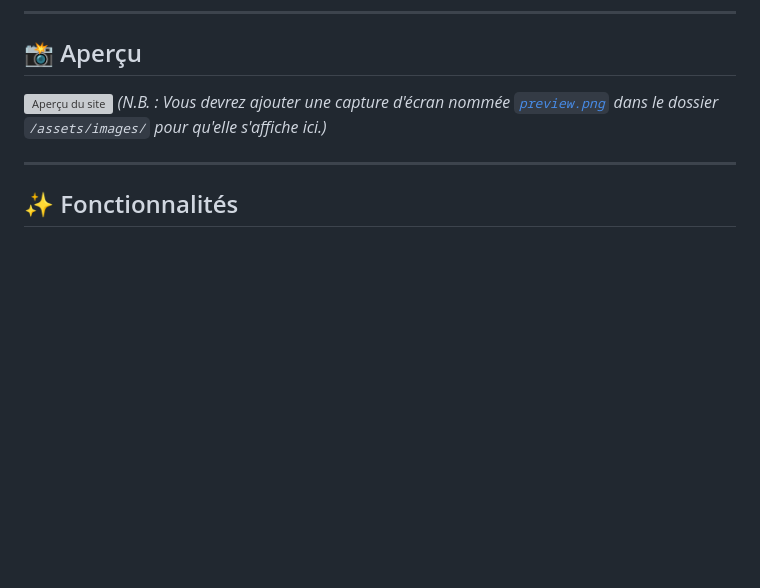
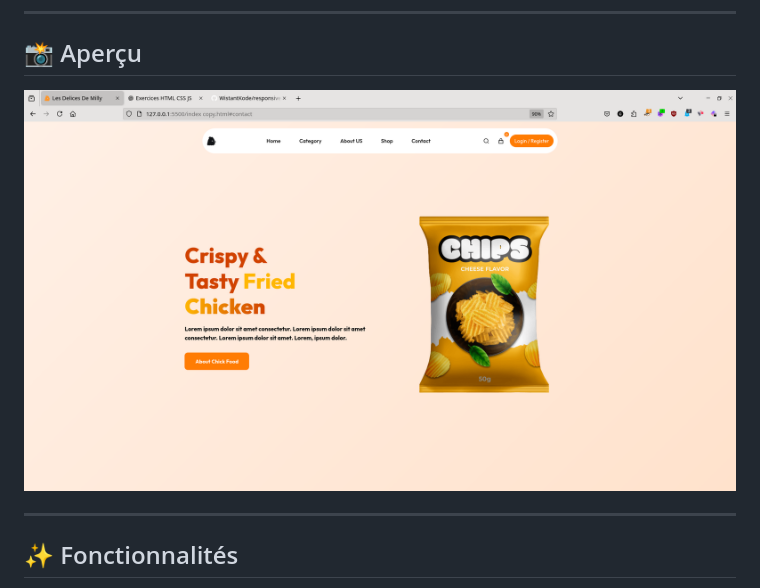
Before and after one commit to WistantKode/responsive-ecommerce-chips-website, a Markdown page: README.md, the part around the change. GitHub-like rendering; pictures changed too: preview.png (added); blank space fills up the shorter version; grey boxes are pictures that could not be loaded.

Commit message:
News files and commits

```diff
--- a/README.md
+++ b/README.md
@@ -15,8 +15,7 @@ Un site web de type landing page, moderne et entièrement responsive, pour un co
 
 ## 📸 Aperçu
 
-![Aperçu du site ](./assets/images/preview.png)
-*(N.B. : Vous devrez ajouter une capture d'écran nommée [`preview.png`](./assets/images/preview.png) dans le dossier `/assets/images/` pour qu'elle s'affiche ici.)*
+![Aperçu du site ](preview.png)
 
 ---
 
```
